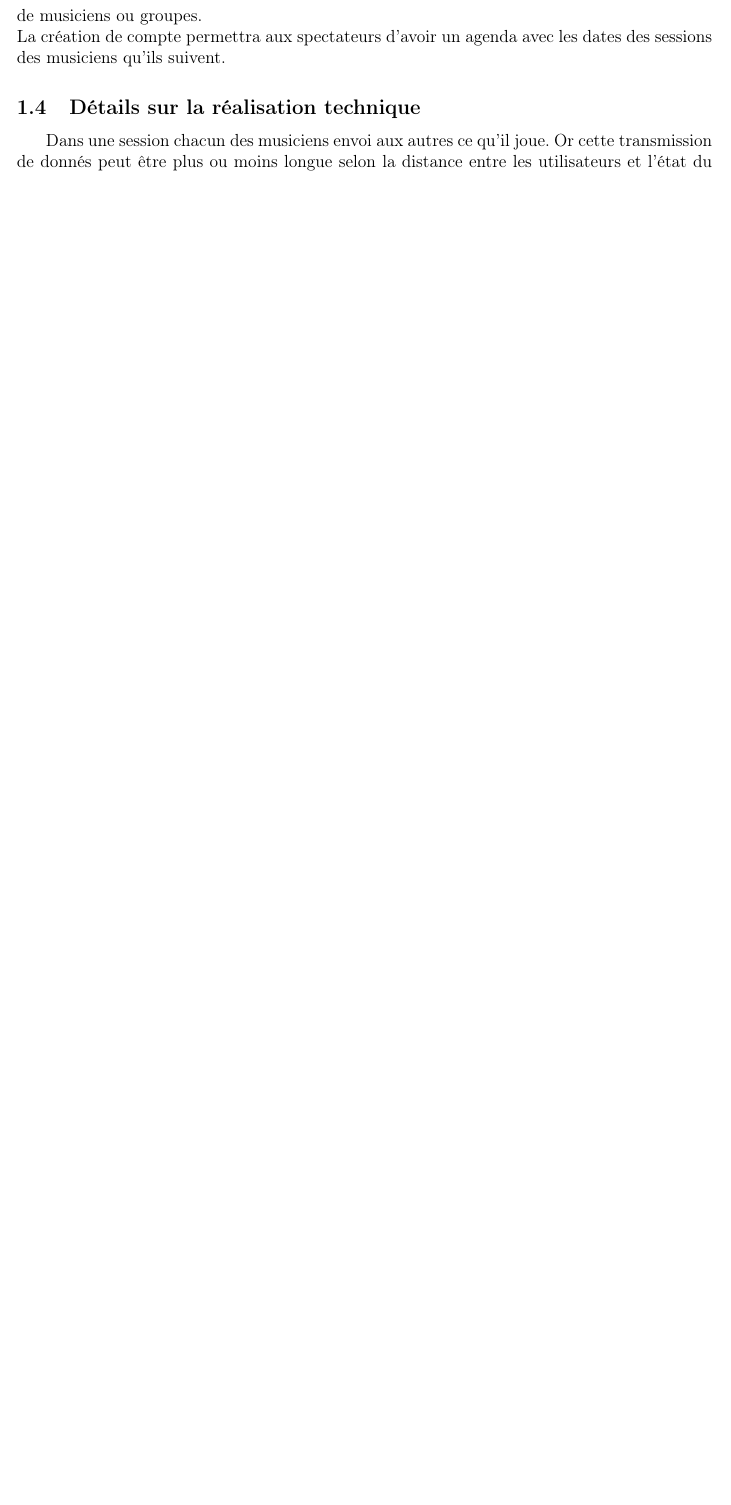
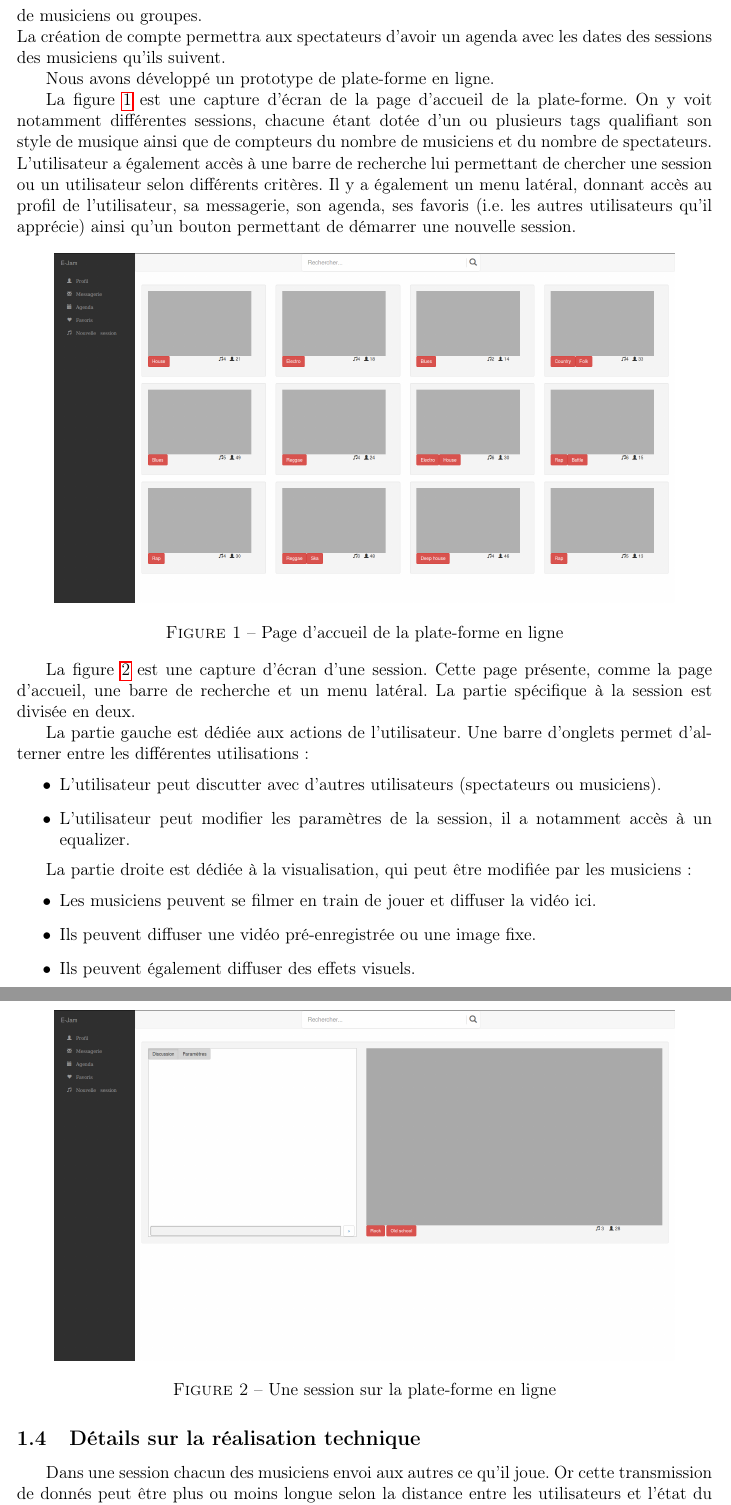
Before and after one commit to thiolliere/ejam, a LaTeX document (ceca.tex): part of page 6 of 13 before the commit and two parts of pages 6 and 7 of 14 after it, the two joined at a grey line, cut so that both start at the same text, the shorter picture padded with empty space. Compiled offline with pdfLaTeX.

Commit message:
Ajout de screenshots et de blabla sur la plateforme en ligne.

```diff
--- a/ceca.tex
+++ b/ceca.tex
@@ -180,6 +180,51 @@ Une fois le compte créer le musicien peut rechercher une session ou créer une
 E-Jam propose aussi une plate-forme en ligne pour les spectateurs. La création d'un compte est possible pour les spectateurs, mais non nécessaire. L’utilisateur se verra proposé des sessions sur la page principale et pourra aussi rechercher une session avec des mots-clés et des noms de musiciens ou groupes.\\
 La création de compte permettra aux spectateurs d’avoir un agenda avec les dates des sessions des musiciens qu’ils suivent.
 
+Nous avons développé un prototype de plate-forme en ligne.
+
+La figure \ref{ceca_site_accueil} est une capture d'écran de la page d'accueil de
+la plate-forme. On y voit notamment différentes sessions, chacune étant dotée d'un
+ou plusieurs tags qualifiant son style de musique ainsi que de compteurs du nombre
+de musiciens et du nombre de spectateurs. L'utilisateur a également accès à une
+barre de recherche lui permettant de chercher une session ou un utilisateur selon
+différents critères. Il y a également un menu latéral, donnant accès au profil de
+l'utilisateur, sa messagerie, son agenda, ses favoris (i.e. les autres utilisateurs
+qu'il apprécie) ainsi qu'un bouton permettant de démarrer une nouvelle session.
+
+\begin{figure}[!ht]
+    \center
+    \includegraphics[width=15cm]{ceca_site_accueil.png}
+    \caption{Page d'accueil de la plate-forme en ligne}
+    \label{ceca_site_accueil}
+\end{figure}
+
+La figure \ref{ceca_site_session} est une capture d'écran d'une session. Cette page
+présente, comme la page d'accueil, une barre de recherche et un menu latéral.
+La partie spécifique à la session est divisée en deux.
+
+La partie gauche est dédiée aux actions de l'utilisateur. Une barre d'onglets permet
+d'alterner entre les différentes utilisations :
+\begin{itemize}
+    \item L'utilisateur peut discutter avec d'autres utilisateurs (spectateurs ou
+    musiciens).
+    \item L'utilisateur peut modifier les paramètres de la session, il a notamment
+    accès à un equalizer.
+\end{itemize}
+
+La partie droite est dédiée à la visualisation, qui peut être modifiée par les musiciens :
+\begin{itemize}
+    \item Les musiciens peuvent se filmer en train de jouer et diffuser la vidéo ici.
+    \item Ils peuvent diffuser une vidéo pré-enregistrée ou une image fixe.
+    \item Ils peuvent également diffuser des effets visuels.
+\end{itemize}
+
+\begin{figure}[!ht]
+    \center
+    \includegraphics[width=15cm]{ceca_site_session.png}
+    \caption{Une session sur la plate-forme en ligne}
+    \label{ceca_site_session}
+\end{figure}
+
 \subsection{Détails sur la réalisation technique}
 
 Dans une session chacun des musiciens envoi aux autres ce qu’il joue. Or cette transmission de donnés peut être plus ou moins longue selon la distance entre les utilisateurs et l’état du réseaux. Ce qui pose le problème suivant: le temps de transmission est-il perceptible par le destinataire ? Car si un guitariste reçoit le tempo du batteur une demi seconde en retard lorsqu’il joue sa note le batteur la percevra décalé avec ce qu’il joue même si le guitariste joue sur le tempo.\\
```
Also changed, not shown: ceca_site_accueil.png (added), ceca_site_session.png (added).
